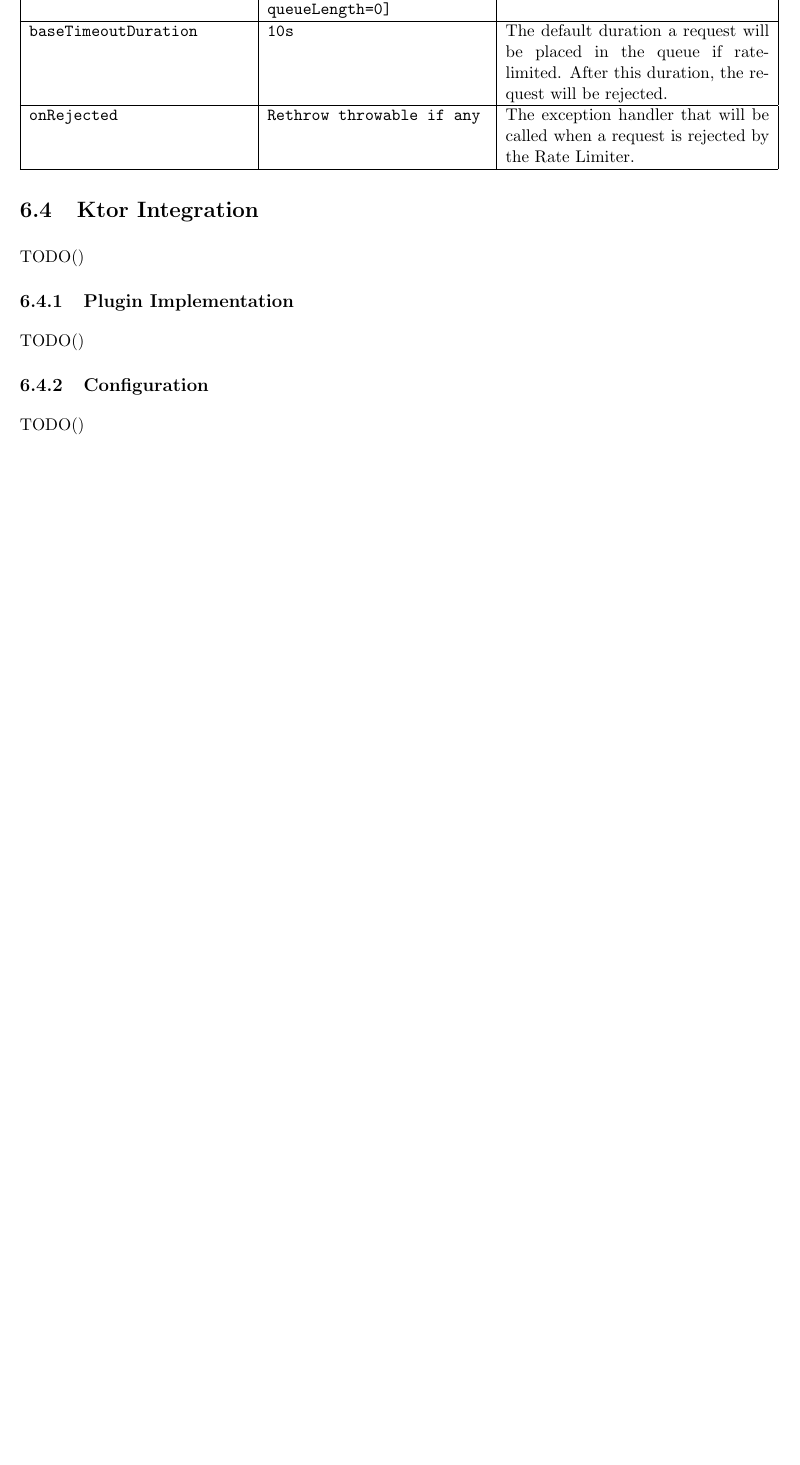
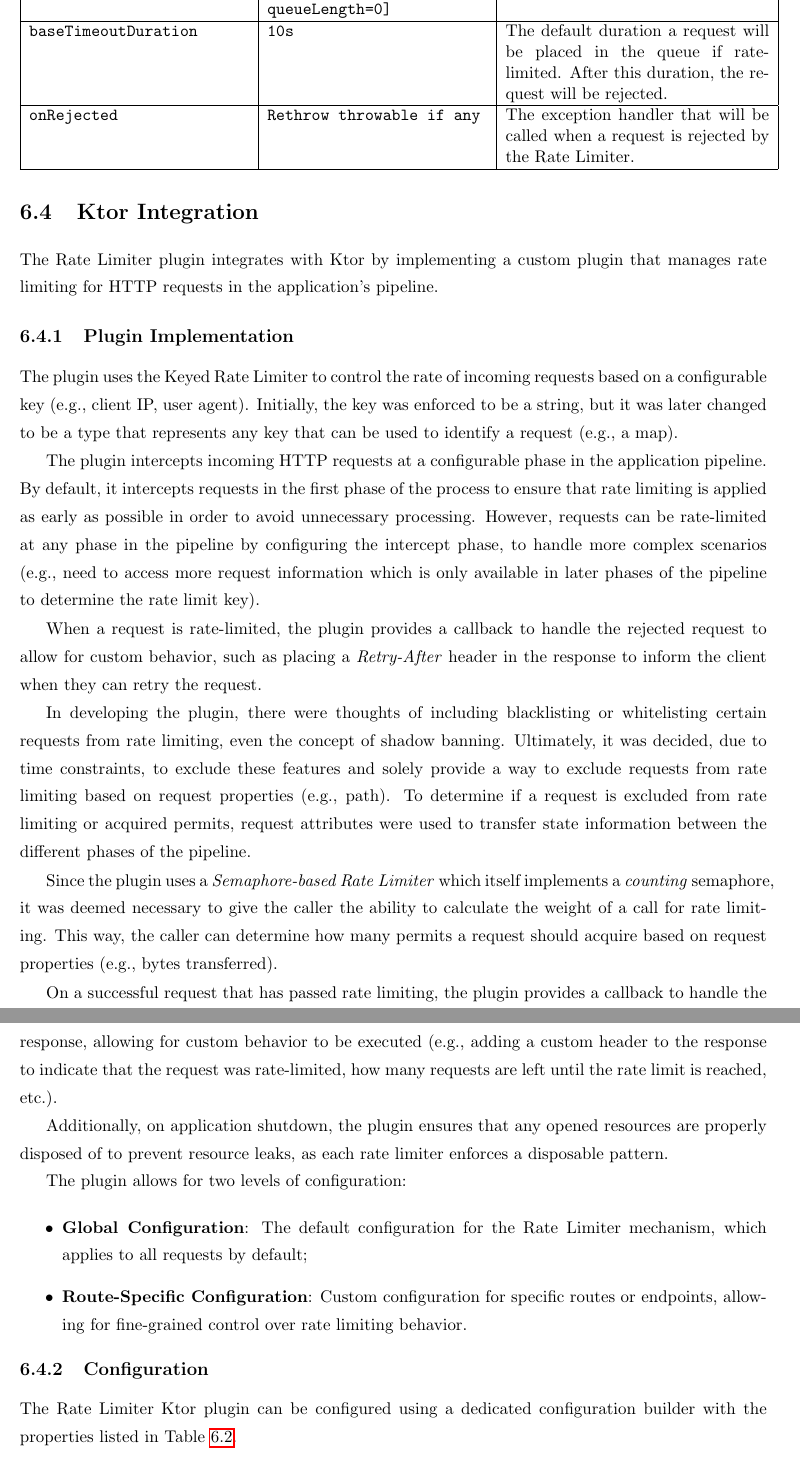
Before and after one commit to kresil/project-documentation, a LaTeX thesis (project-report/src/main.tex, which reads project-report/src/chapters/06_ratelimiter.tex): part of page 68 of 77 before the commit and two parts of pages 68 and 69 of 79 after it, the two joined at a grey line, cut so that both start at the same text, the shorter picture padded with empty space. Compiled offline with pdfLaTeX.

Commit message:
🚀 feat(report): adds rate limiter Ktor plugin section

```diff
--- a/project-report/src/chapters/06_ratelimiter.tex
+++ b/project-report/src/chapters/06_ratelimiter.tex
@@ -527,12 +529,59 @@ The Rate Limiter emits events to notify listeners when a request to a rate-limit
 
 \section{Ktor Integration}\label{sec:rate-limiter-ktor-integration}
 
-TODO()
+The Rate Limiter plugin integrates with Ktor by implementing a custom plugin that manages rate limiting for HTTP requests in the application's pipeline.
 
 \subsection{Plugin Implementation}\label{subsec:rate-limiter-plugin}
 
-TODO()
+The plugin uses the Keyed Rate Limiter to control the rate of incoming requests based on a configurable key
+(e.g., client IP, user agent).
+Initially, the key was enforced to be a string,
+but it was later changed to be a type that represents any key that can be used to identify a request (e.g., a map).
+
+
+The plugin intercepts incoming HTTP requests at a configurable phase in the application pipeline.
+By default,
+it intercepts requests in the first phase of the process
+to ensure that rate limiting is applied as early as possible in order to avoid unnecessary processing.
+However, requests can be rate-limited at any phase in the pipeline by configuring the intercept phase,
+to handle more complex scenarios
+(e.g., need to access more request information which is only available in later phases of the pipeline to determine the rate limit key).
+
+When a request is rate-limited,
+the plugin provides a callback to handle the rejected request to allow for custom behavior,
+such as placing a \textit{Retry-After} header in the response to inform the client when they can retry the request.
+
+In developing the plugin,
+there were thoughts of including blacklisting or whitelisting certain requests from rate limiting,
+even the concept of shadow banning.
+Ultimately,
+it was decided, due to time constraints, to exclude these features
+and solely provide a way to exclude requests from rate limiting based on request properties (e.g., path).
+To determine if a request is excluded from rate limiting or acquired permits,
+request attributes were used to transfer state information between the different phases of the pipeline.
+
+Since the plugin uses a \textit{Semaphore-based Rate Limiter} which itself implements a \textit{counting} semaphore,
+it was deemed necessary to give the caller the ability to calculate the weight of a call for rate limiting.
+This way, the caller can determine how many permits a request should acquire based on request properties (e.g., bytes transferred).
+
+On a successful request that has passed rate limiting, the plugin provides a callback to handle the response,
+allowing for custom behavior to be executed (e.g., adding a custom header to the response to indicate that the request was rate-limited, how many requests are left until the rate limit is reached, etc.).
+
+Additionally, on application shutdown,
+the plugin ensures that any opened resources are properly disposed of to prevent resource leaks,
+as each rate limiter enforces a disposable pattern.
+
+The plugin allows for two levels of configuration:
+
+\begin{itemize}
+    \item \textbf{Global Configuration}: The default configuration for the Rate Limiter mechanism, which applies to all requests by default;
+    \item \textbf{Route-Specific Configuration}: Custom configuration for specific routes or endpoints, allowing for fine-grained control over rate limiting behavior.
+\end{itemize}
 
 \subsection{Configuration}\label{subsec:rate-limiter-configuration}
 
-TODO()
+The Rate Limiter Ktor plugin can be configured using a dedicated configuration builder with the properties listed in Table~\ref{tab:rate-limiter-config-builder}.
+
+\begin{table}[!htb]
+    \centering
+    \caption{Configuration Properties for \texttt{RateLimiterPluginConfigBuilder}}
```
Also changed, not shown: project-report/src/chapters/01_introduction.tex (+1 -2 lines), project-org/out/main.pdf, project-proposal/out/main.pdf, project-report/out/main.pdf, project-report/src/chapters/06_ratelimiter.tex (19 more changed lines).
